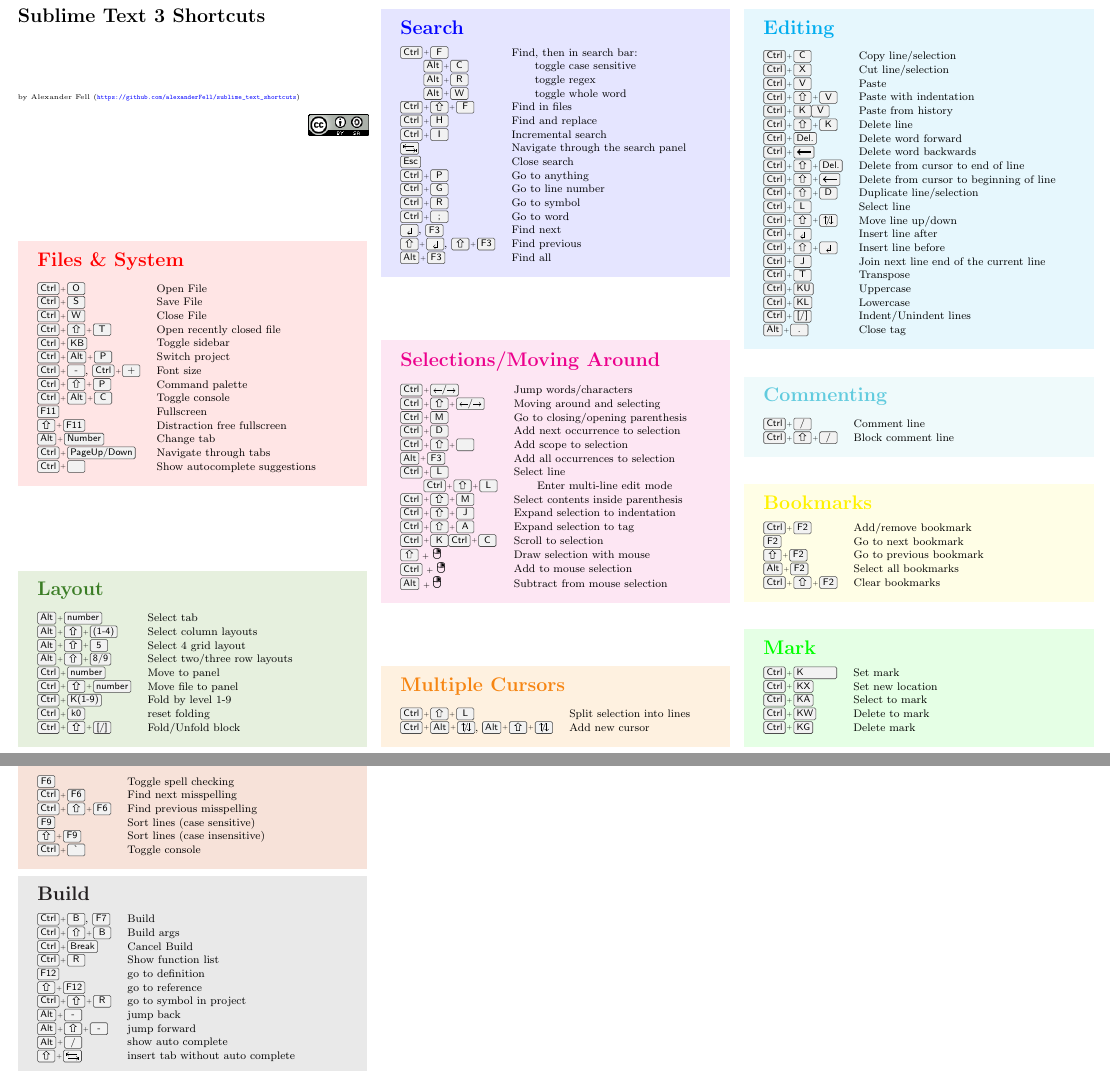
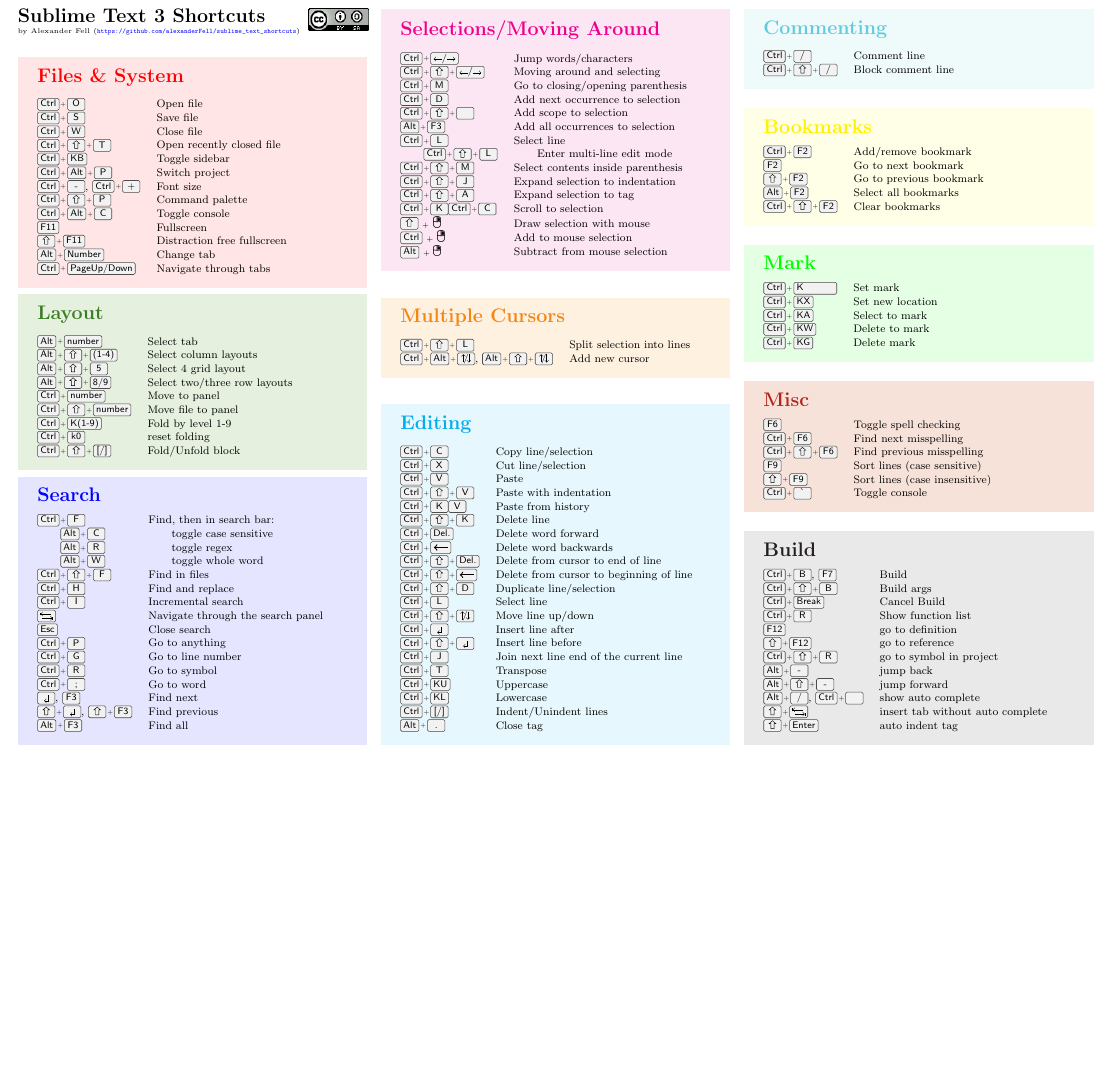
Before and after one commit to alexanderFell/sublime_text_shortcuts, a LaTeX document (sublime_shortcuts.tex): two parts of pages 1 and 2 of 3 before the commit and part of page 1 of 2 after it, the two joined at a grey line, cut so that both start at the same text, the shorter picture padded with empty space. Compiled offline with pdfLaTeX.

Commit message:
Corrections and additions

```diff
--- a/sublime_shortcuts.tex
+++ b/sublime_shortcuts.tex
@@ -55,9 +55,9 @@
 \begin{tcolorbox}[boxrule=0pt,sharp corners,parbox=false,colback=red!10!white]
 	\section{{\color{red}Files \& System}}
 	\begin{tabular}{@{}ll@{}}
-		\keys{\ctrl + O}										& Open File \\
-		\keys{\ctrl + S}										& Save File \\
-		\keys{\ctrl + W}										& Close File \\
+		\keys{\ctrl + O}										& Open file \\
+		\keys{\ctrl + S}										& Save file \\
+		\keys{\ctrl + W}										& Close file \\
 		\keys{\ctrl + \shift + T}								& Open recently closed file \\
 		\keys{\ctrl + KB} 										& Toggle sidebar \\
 		\keys{\ctrl + \Alt + P}									& Switch project \\
@@ -68,7 +68,6 @@
 		\keys{\shift + F11}										& Distraction free fullscreen\\
 		\keys{\Alt + Number}									& Change tab\\
 		\keys{\ctrl + PageUp/Down}								& Navigate through tabs\\
-		\keys{\ctrl + \space}									& Show autocomplete suggestions\\
 	\end{tabular}
 \end{tcolorbox}
 
@@ -223,10 +222,14 @@
 		\keys{\ctrl + \shift + R}								& go to symbol in project\\
 		\keys{\Alt + -}											& jump back\\
 		\keys{\Alt + \shift + -}								& jump forward\\
-		\keys{\Alt + /}											& show auto complete\\
+		\keys{\Alt + /}, \keys{\ctrl + \space}					& show auto complete\\
 		\keys{\shift + \tab}									& insert tab without auto complete\\
+		\keys{\shift + \enter}									& auto indent tag\\
 	\end{tabular}
 \end{tcolorbox}
+\end{multicols}
+
+
 \newpage
 \begin{multicols}{3}
 \section{Sublime Merge 3 Shortcuts}
```
Also changed, not shown: sublime_shortcuts.tex (1 more changed lines).
